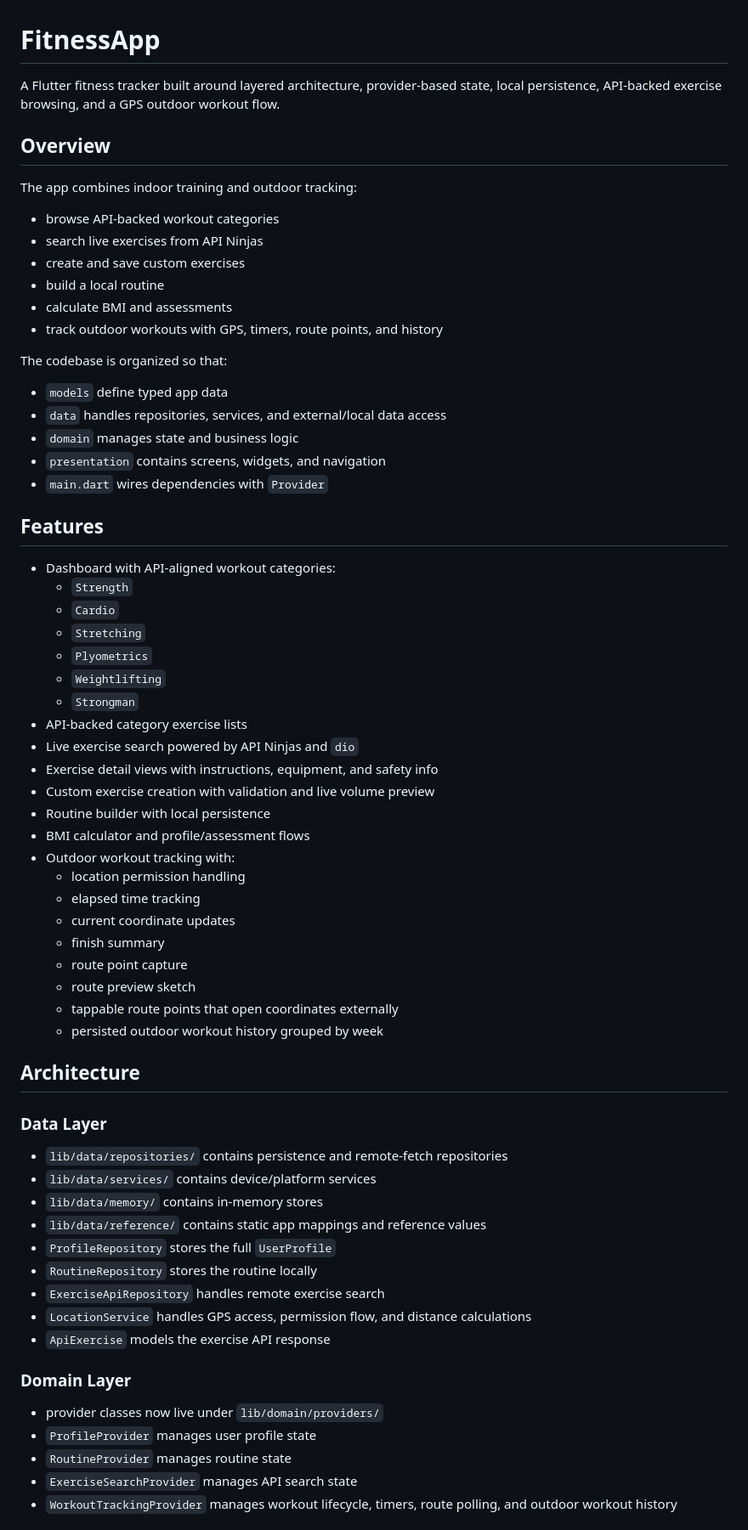
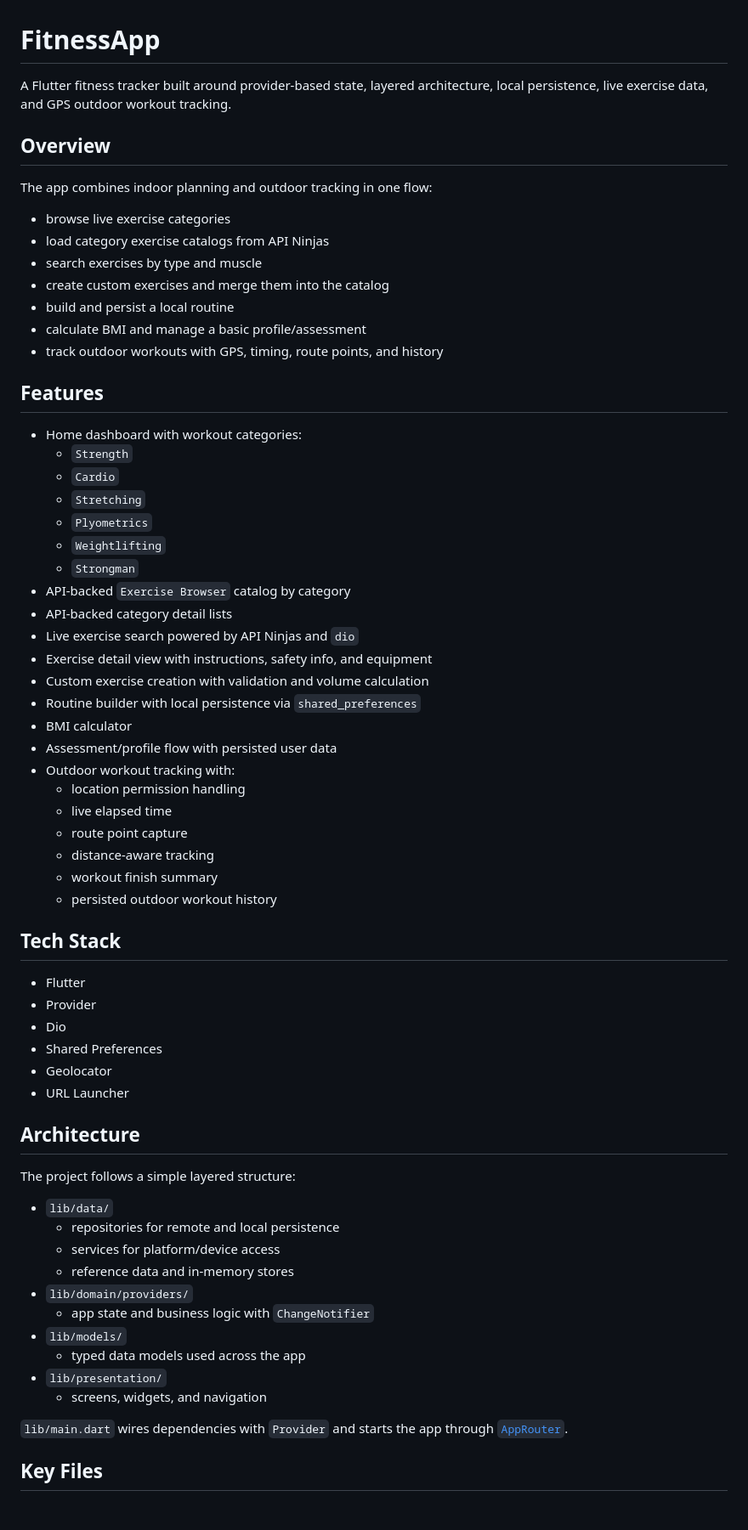
Before and after one commit to tjgaba/fitnessapp, a Markdown page: README.md, the part around one of its changes. Shown at 85% size. Rendered like a GitHub page.

```diff
--- a/README.md
+++ b/README.md
@@ -1,70 +1,69 @@
 # FitnessApp
 
-A Flutter fitness tracker built around layered architecture, provider-based state, local persistence, API-backed exercise browsing, and a GPS outdoor workout flow.
+A Flutter fitness tracker built around provider-based state, layered architecture, local persistence, live exercise data, and GPS outdoor workout tracking.
 
 ## Overview
 
-The app combines indoor training and outdoor tracking:
+The app combines indoor planning and outdoor tracking in one flow:
 
-- browse API-backed workout categories
-- search live exercises from API Ninjas
-- create and save custom exercises
-- build a local routine
-- calculate BMI and assessments
-- track outdoor workouts with GPS, timers, route points, and history
-
-The codebase is organized so that:
-
-- `models` define typed app data
-- `data` handles repositories, services, and external/local data access
-- `domain` manages state and business logic
-- `presentation` contains screens, widgets, and navigation
-- `main.dart` wires dependencies with `Provider`
+- browse live exercise categories
+- load category exercise catalogs from API Ninjas
+- search exercises by type and muscle
+- create custom exercises and merge them into the catalog
+- build and persist a local routine
+- calculate BMI and manage a basic profile/assessment
+- track outdoor workouts with GPS, timing, route points, and history
 
 ## Features
 
-- Dashboard with API-aligned workout categories:
+- Home dashboard with workout categories:
   - `Strength`
   - `Cardio`
   - `Stretching`
   - `Plyometrics`
   - `Weightlifting`
   - `Strongman`
-- API-backed category exercise lists
+- API-backed `Exercise Browser` catalog by category
+- API-backed category detail lists
 - Live exercise search powered by API Ninjas and `dio`
-- Exercise detail views with instructions, equipment, and safety info
-- Custom exercise creation with validation and live volume preview
-- Routine builder with local persistence
-- BMI calculator and profile/assessment flows
+- Exercise detail view with instructions, safety info, and equipment
+- Custom exercise creation with validation and volume calculation
+- Routine builder with local persistence via `shared_preferences`
+- BMI calculator
+- Assessment/profile flow with persisted user data
 - Outdoor workout tracking with:
   - location permission handling
-  - elapsed time tracking
-  - current coordinate updates
-  - finish summary
+  - live elapsed time
   - route point capture
-  - route preview sketch
-  - tappable route points that open coordinates externally
-  - persisted outdoor workout history grouped by week
+  - distance-aware tracking
+  - workout finish summary
+  - persisted outdoor workout history
+
+## Tech Stack
+
+- Flutter
+- Provider
+- Dio
+- Shared Preferences
+- Geolocator
+- URL Launcher
 
 ## Architecture
 
-### Data Layer
+The project follows a simple layered structure:
 
-- `lib/data/repositories/` contains persistence and remote-fetch repositories
-- `lib/data/services/` contains device/platform services
-- `lib/data/memory/` contains in-memory stores
-- `lib/data/reference/` contains static app mappings and reference values
-- `ProfileRepository` stores the full `UserProfile`
-- `RoutineRepository` stores the routine locally
-- `ExerciseApiRepository` handles remote exercise search
-- `LocationService` handles GPS access, permission flow, and distance calculations
-- `ApiExercise` models the exercise API response
+- `lib/data/`
+  - repositories for remote and local persistence
+  - services for platform/device access
+  - reference data and in-memory stores
+- `lib/domain/providers/`
+  - app state and business logic with `ChangeNotifier`
+- `lib/models/`
+  - typed data models used across the app
+- `lib/presentation/`
+  - screens, widgets, and navigation
 
-### Domain Layer
+`lib/main.dart` wires dependencies with `Provider` and starts the app through [`AppRouter`](c:\Users\asus\fitnessapp\lib\presentation\navigation\app_router.dart).
 
-- provider classes now live under `lib/domain/providers/`
-- `ProfileProvider` manages user profile state
-- `RoutineProvider` manages routine state
-- `ExerciseSearchProvider` manages API search state
-- `WorkoutTrackingProvider` manages workout lifecycle, timers, route polling, and outdoor workout history
+## Key Files
 
```
Also changed, not shown: other parts of README.md (+49 -103 lines).
